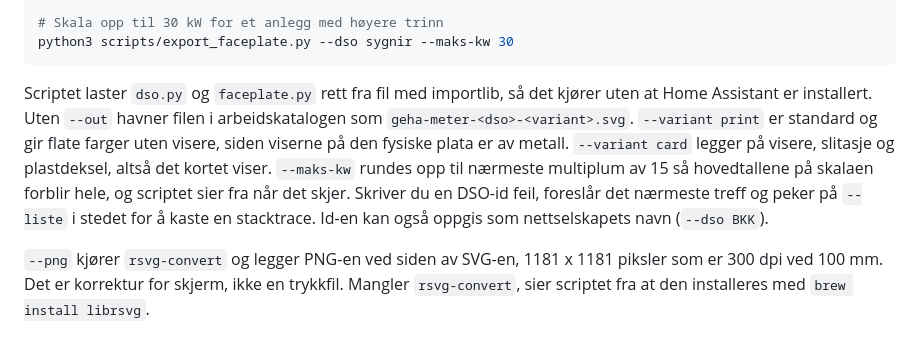
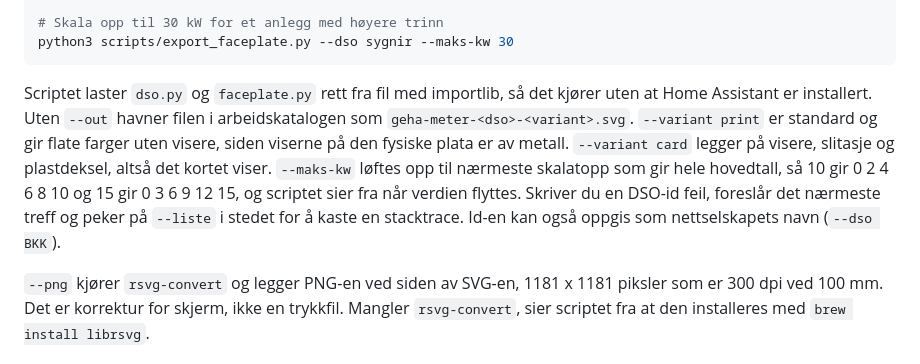
Before and after one commit to fredrik-lindseth/hacs-effektvakt, a Markdown page: docs/development.md, the part around the change. Drawn GitHub-style.

````diff
--- a/docs/development.md
+++ b/docs/development.md
@@ -107,7 +107,7 @@ python3 scripts/export_faceplate.py --dso bkk --variant card --png
 python3 scripts/export_faceplate.py --dso sygnir --maks-kw 30
 ```
 
-Scriptet laster `dso.py` og `faceplate.py` rett fra fil med importlib, så det kjører uten at Home Assistant er installert. Uten `--out` havner filen i arbeidskatalogen som `geha-meter-<dso>-<variant>.svg`. `--variant print` er standard og gir flate farger uten visere, siden viserne på den fysiske plata er av metall. `--variant card` legger på visere, slitasje og plastdeksel, altså det kortet viser. `--maks-kw` rundes opp til nærmeste multiplum av 15 så hovedtallene på skalaen forblir hele, og scriptet sier fra når det skjer. Skriver du en DSO-id feil, foreslår det nærmeste treff og peker på `--liste` i stedet for å kaste en stacktrace. Id-en kan også oppgis som nettselskapets navn (`--dso BKK`).
+Scriptet laster `dso.py` og `faceplate.py` rett fra fil med importlib, så det kjører uten at Home Assistant er installert. Uten `--out` havner filen i arbeidskatalogen som `geha-meter-<dso>-<variant>.svg`. `--variant print` er standard og gir flate farger uten visere, siden viserne på den fysiske plata er av metall. `--variant card` legger på visere, slitasje og plastdeksel, altså det kortet viser. `--maks-kw` løftes opp til nærmeste skalatopp som gir hele hovedtall, så 10 gir 0 2 4 6 8 10 og 15 gir 0 3 6 9 12 15, og scriptet sier fra når verdien flyttes. Skriver du en DSO-id feil, foreslår det nærmeste treff og peker på `--liste` i stedet for å kaste en stacktrace. Id-en kan også oppgis som nettselskapets navn (`--dso BKK`).
 
 `--png` kjører `rsvg-convert` og legger PNG-en ved siden av SVG-en, 1181 x 1181 piksler som er 300 dpi ved 100 mm. Det er korrektur for skjerm, ikke en trykkfil. Mangler `rsvg-convert`, sier scriptet fra at den installeres med `brew install librsvg`.
 
````
Also changed, not shown: docs/fysisk-panel.md (+3 -3 lines).
